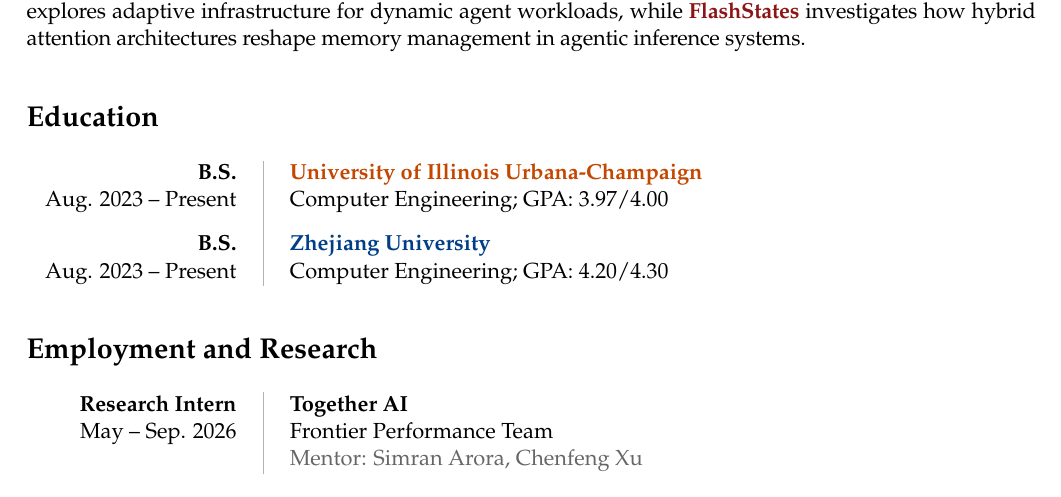
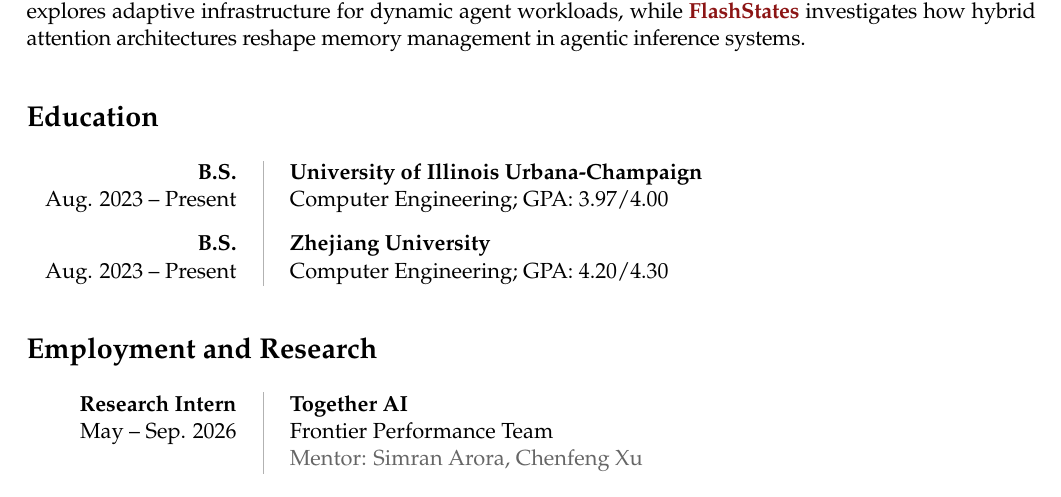
Before and after one commit to Weili-0234/Weili-0234.github.io, a LaTeX CV (assets/tex/weili_resume.tex): part of page 1 of 2, cut so that both start at the same text. Compiled offline with pdfLaTeX.

Commit message:
Deploying to gh-pages from @ Weili-0234/Weili-0234.github.io@8864b162c70db787e7721567751e565bccabe1ec 🚀

```diff
--- a/assets/tex/weili_resume.tex
+++ b/assets/tex/weili_resume.tex
@@ -95,10 +95,10 @@
 \sepspace
 \section*{Education}
 \begin{cvtable}
-\raggedleft \textbf{B.S.} & \textcolor{uiuc}{\textbf{University of Illinois Urbana-Champaign}}\\
+\raggedleft \textbf{B.S.} & \textbf{University of Illinois Urbana-Champaign}\\
 \raggedleft Aug. 2023 -- Present & Computer Engineering; GPA: 3.97/4.00\\
 &\\[-5pt]
-\raggedleft \textbf{B.S.} & \textcolor{zju}{\textbf{Zhejiang University}}\\
+\raggedleft \textbf{B.S.} & \textbf{Zhejiang University}\\
 \raggedleft Aug. 2023 -- Present & Computer Engineering; GPA: 4.20/4.30\\
 \end{cvtable}
 
```
Also changed, not shown: assets/pdf/weili_resume.pdf, 2 other files.
